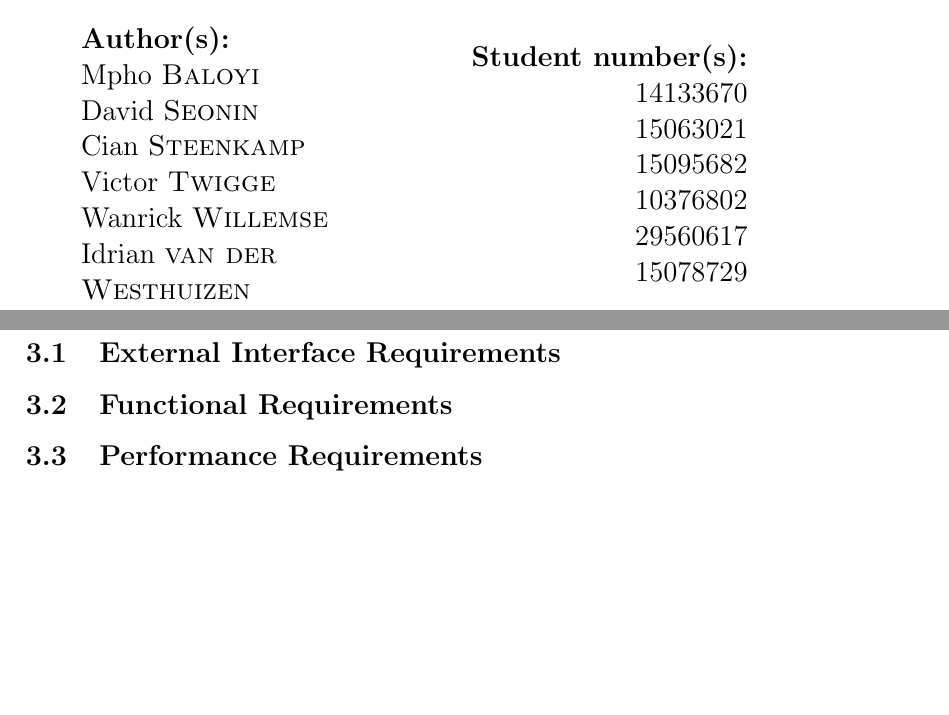
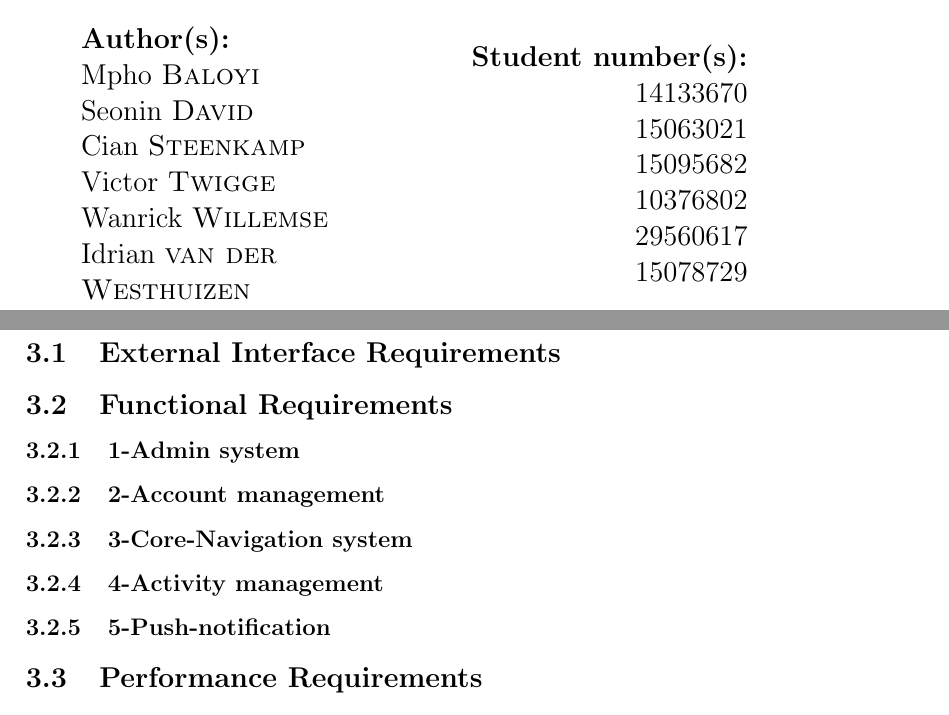
Before and after one commit to vtwigge1000/COS301-TEAM-Jelly, a LaTeX document (SoftwareReqSpec.tex): two parts of pages 1 and 7 of 7, joined at a grey line, cut so that both start at the same text, the shorter picture padded with empty space. Compiled offline with pdfLaTeX.

Commit message:
Add files via upload
Added subsections to functional requirements and corrected Seonin's name on the pdf.

```diff
--- a/SoftwareReqSpec.tex
+++ b/SoftwareReqSpec.tex
@@ -28,7 +28,7 @@
 \begin{flushleft} \large
 \textbf{Author(s):}\\
 Mpho \textsc{Baloyi}\\
-David  \textsc{Seonin}\\
+Seonin  \textsc{David}\\
 Cian  \textsc{Steenkamp}\\
 Victor \textsc{Twigge}\\
 Wanrick  \textsc{Willemse}\\
@@ -109,6 +109,11 @@ The entire system will also make use of an external database in order to save an
 \section{Specific Requirements}
 \subsection{External Interface Requirements}
 \subsection{Functional Requirements}
+\subsubsection{1-Admin system}
+\subsubsection{2-Account management}
+\subsubsection{3-Core-Navigation system}
+\subsubsection{4-Activity management}
+\subsubsection{5-Push-notification}
 \subsection{Performance Requirements}
 \subsection{Design Constraints}
 \subsection{Software System Attributes}
```
Also changed, not shown: SoftwareReqSpec.pdf, 4 other files.
